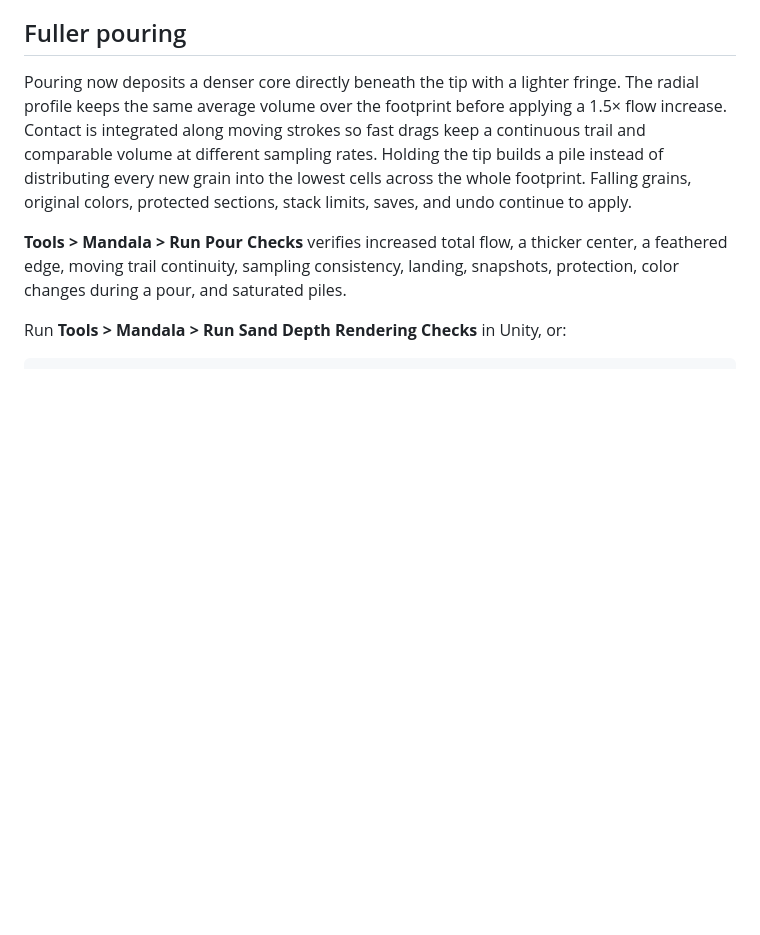
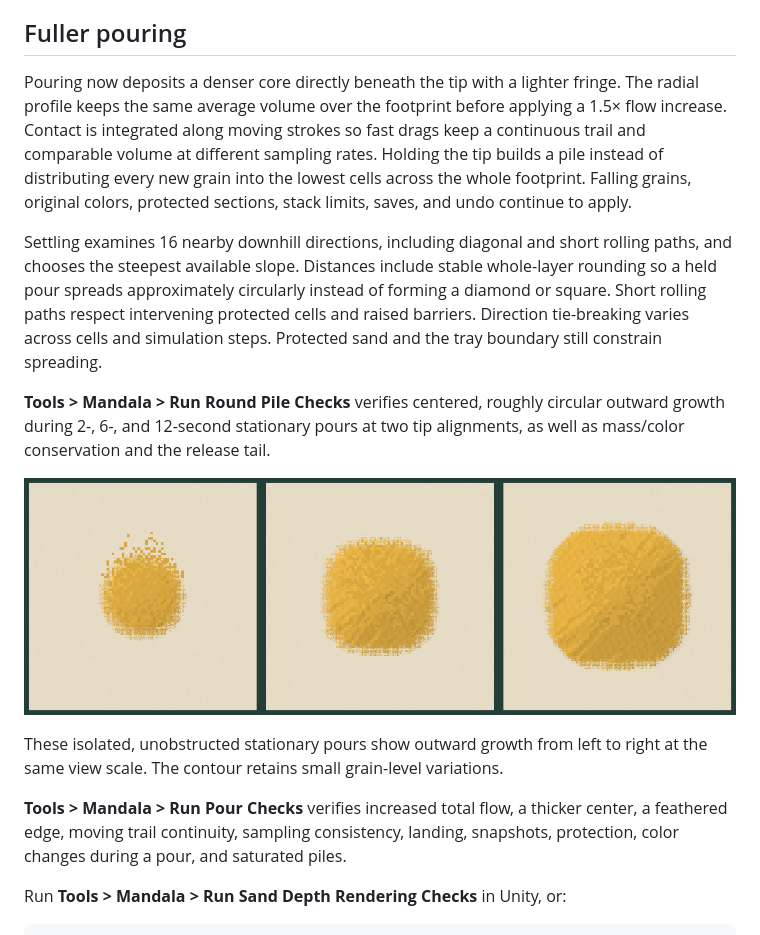
Before and after one commit to ryanwanghr/sand-painting, a Markdown page: docs/sand-depth.md, the part around the change. Rendered like a GitHub page; pictures changed too: docs/screenshots/round-pour-growth.png (added); blank space fills up the shorter version.

```diff
--- a/docs/sand-depth.md
+++ b/docs/sand-depth.md
@@ -37,6 +37,23 @@ Holding the tip builds a pile instead of distributing every new grain into the
 lowest cells across the whole footprint. Falling grains, original colors,
 protected sections, stack limits, saves, and undo continue to apply.
 
+Settling examines 16 nearby downhill directions, including diagonal and short
+rolling paths, and chooses the steepest available slope. Distances include stable
+whole-layer rounding so a held pour spreads approximately circularly instead of
+forming a diamond or square. Short rolling paths respect intervening protected
+cells and raised barriers.
+Direction tie-breaking varies across cells and simulation steps. Protected sand
+and the tray boundary still constrain spreading.
+
+**Tools > Mandala > Run Round Pile Checks** verifies centered, roughly circular
+outward growth during 2-, 6-, and 12-second stationary pours at two tip alignments,
+as well as mass/color conservation and the release tail.
+
+![Round pile growth at 2, 6, and 12 seconds](screenshots/round-pour-growth.png)
+
+These isolated, unobstructed stationary pours show outward growth from left to
+right at the same view scale. The contour retains small grain-level variations.
+
 **Tools > Mandala > Run Pour Checks** verifies increased total flow, a thicker
 center, a feathered edge, moving trail continuity, sampling consistency, landing,
 snapshots, protection, color changes during a pour, and saturated piles.
```
Also changed, not shown: 2 other files.
